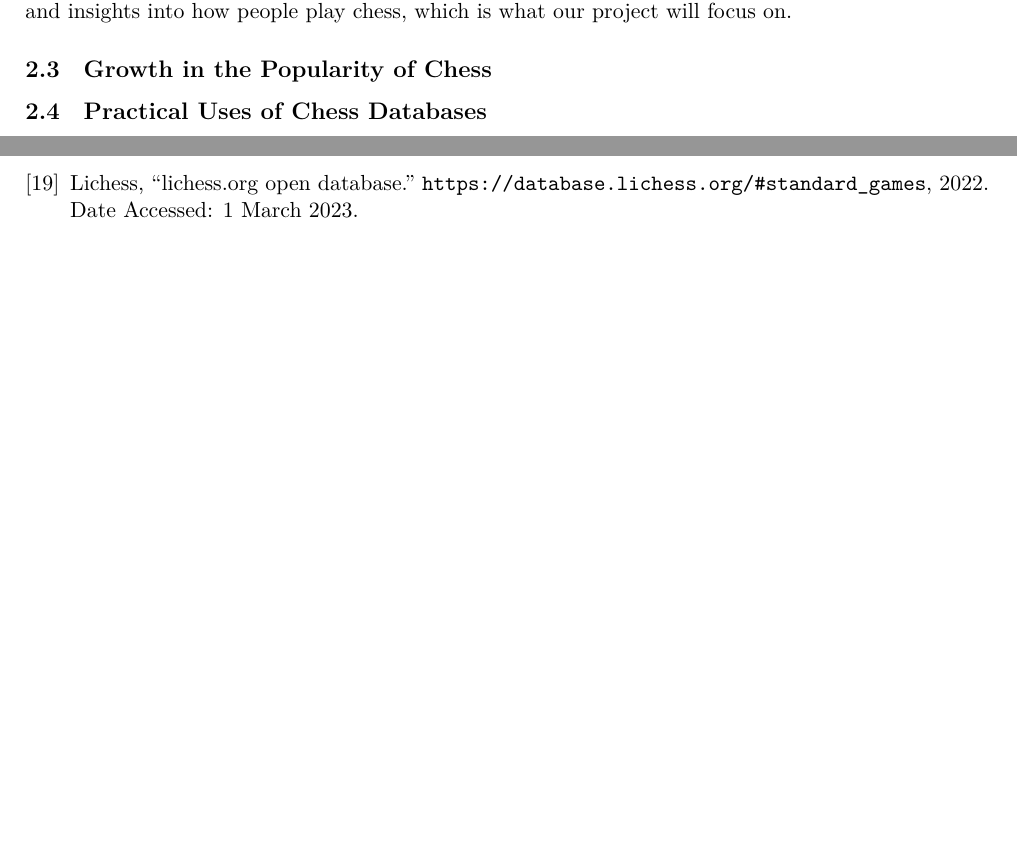
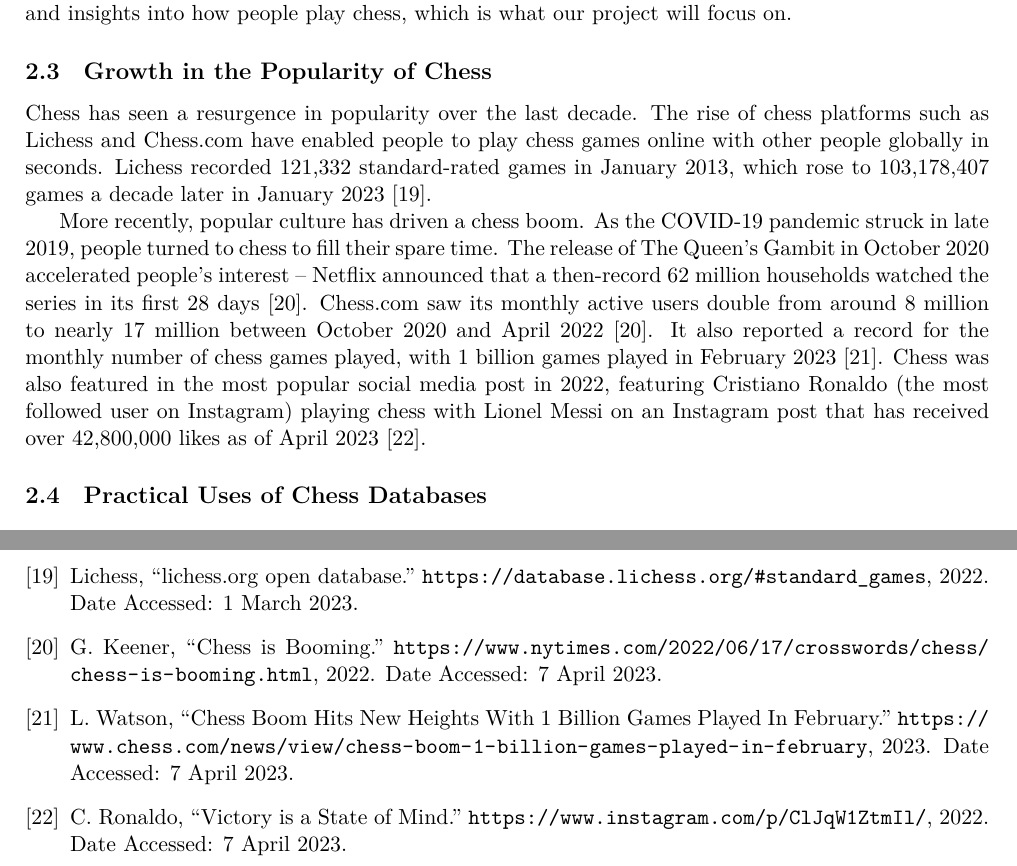
Before and after one commit to IsaacCheng9/machine-learning-in-chess, a LaTeX paper (docs/Final Report/main.tex, which reads docs/Final Report/main.bib): two parts of pages 4 and 11 of 15 before the commit and two parts of pages 4 and 11 of 16 after it, joined at a grey line, cut so that both start at the same text, the shorter picture padded with empty space. The pictures show the PDF file docs/Final Report/main.pdf that the author committed with the source.

Commit message:
Explain growth in popularity of chess

```diff
--- a/docs/Final Report/main.bib
+++ b/docs/Final Report/main.bib
@@ -255,0 +261,2 @@
+  year         = {2022},
+  note         = {Date Accessed: 7 April 2023}
@@ -255,0 +269,2 @@
+  year         = {2023},
+  note         = {Date Accessed: 7 April 2023}
@@ -255,0 +277,3 @@
+  year         = {2022},
+  note         = {Date Accessed: 7 April 2023}
+}
--- a/docs/Final Report/main.tex
+++ b/docs/Final Report/main.tex
@@ -63,6 +63,9 @@ However, other chess engines have used different algorithms in recent history. M
 These developments in computer chess demonstrate the potential of big data in chess. While chess engines have gathered a lot of attention from researchers, there has been less attention paid to patterns and insights into how people play chess, which is what our project will focus on.
 
 \subsection{Growth in the Popularity of Chess}
+Chess has seen a resurgence in popularity over the last decade. The rise of chess platforms such as Lichess and Chess.com have enabled people to play chess games online with other people globally in seconds. Lichess recorded 121,332 standard-rated games in January 2013, which rose to 103,178,407 games a decade later in January 2023 \cite{lichessOpenDatabase}.
+
+More recently, popular culture has driven a chess boom. As the COVID-19 pandemic struck in late 2019, people turned to chess to fill their spare time. The release of The Queen's Gambit in October 2020 accelerated people's interest -- Netflix announced that a then-record 62 million households watched the series in its first 28 days \cite{chessIsBooming}. Chess.com saw its monthly active users double from around 8 million to nearly 17 million between October 2020 and April 2022 \cite{chessIsBooming}. It also reported a record for the monthly number of chess games played, with 1 billion games played in February 2023 \cite{chessCom1BillionGamesInFebruary}. Chess was also featured in the most popular social media post in 2022, featuring Cristiano Ronaldo (the most followed user on Instagram) playing chess with Lionel Messi on an Instagram post that has received over 42,800,000 likes as of April 2023 \cite{ronaldoMessiChess}.
 
 \subsection{Practical Uses of Chess Databases}
 
```
Also changed, not shown: docs/Final Report/main.pdf, docs/Final Report/main.bib (17 more changed lines), docs/Final Report/main.tex (2 more changed lines), 1 other file.
